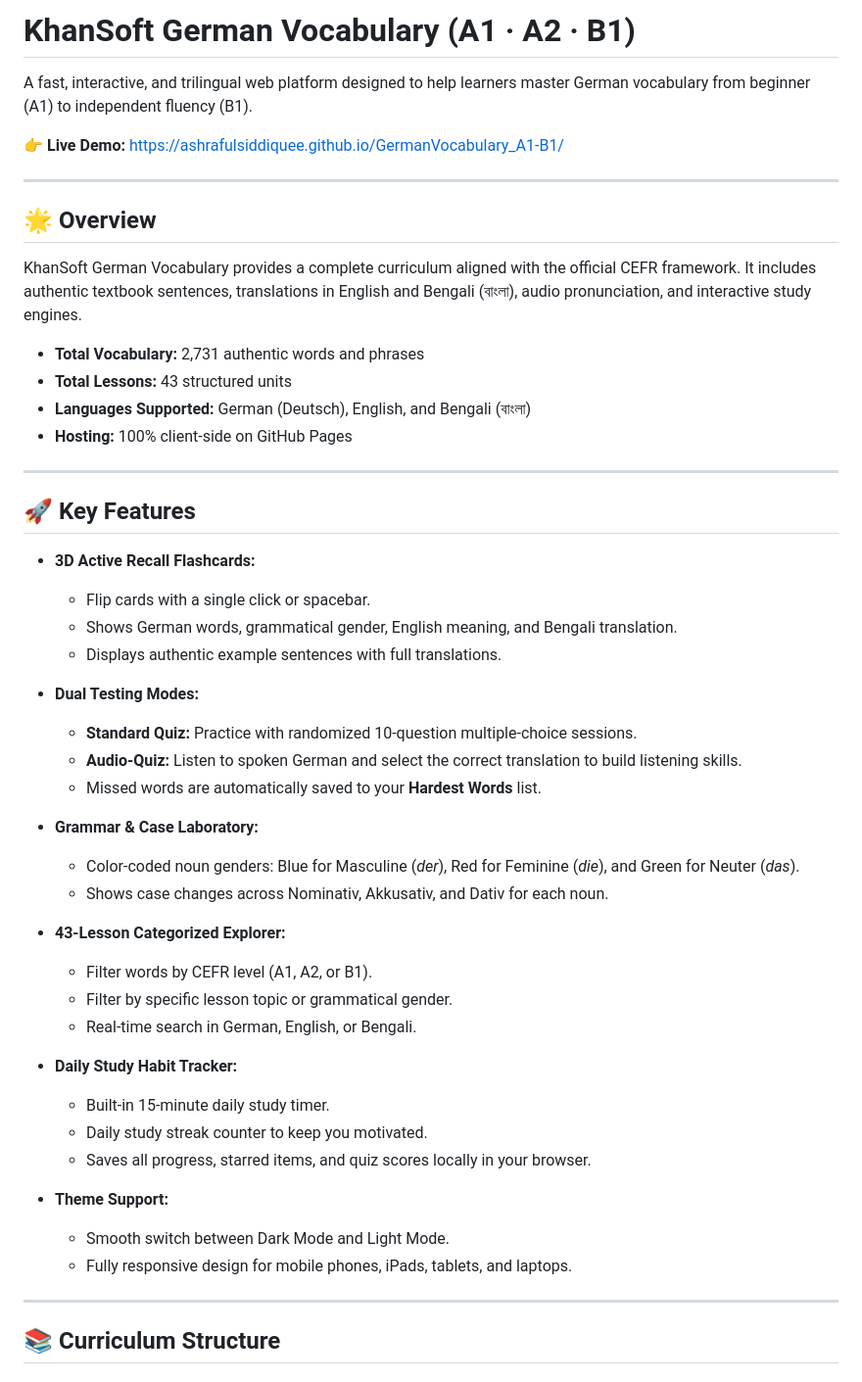
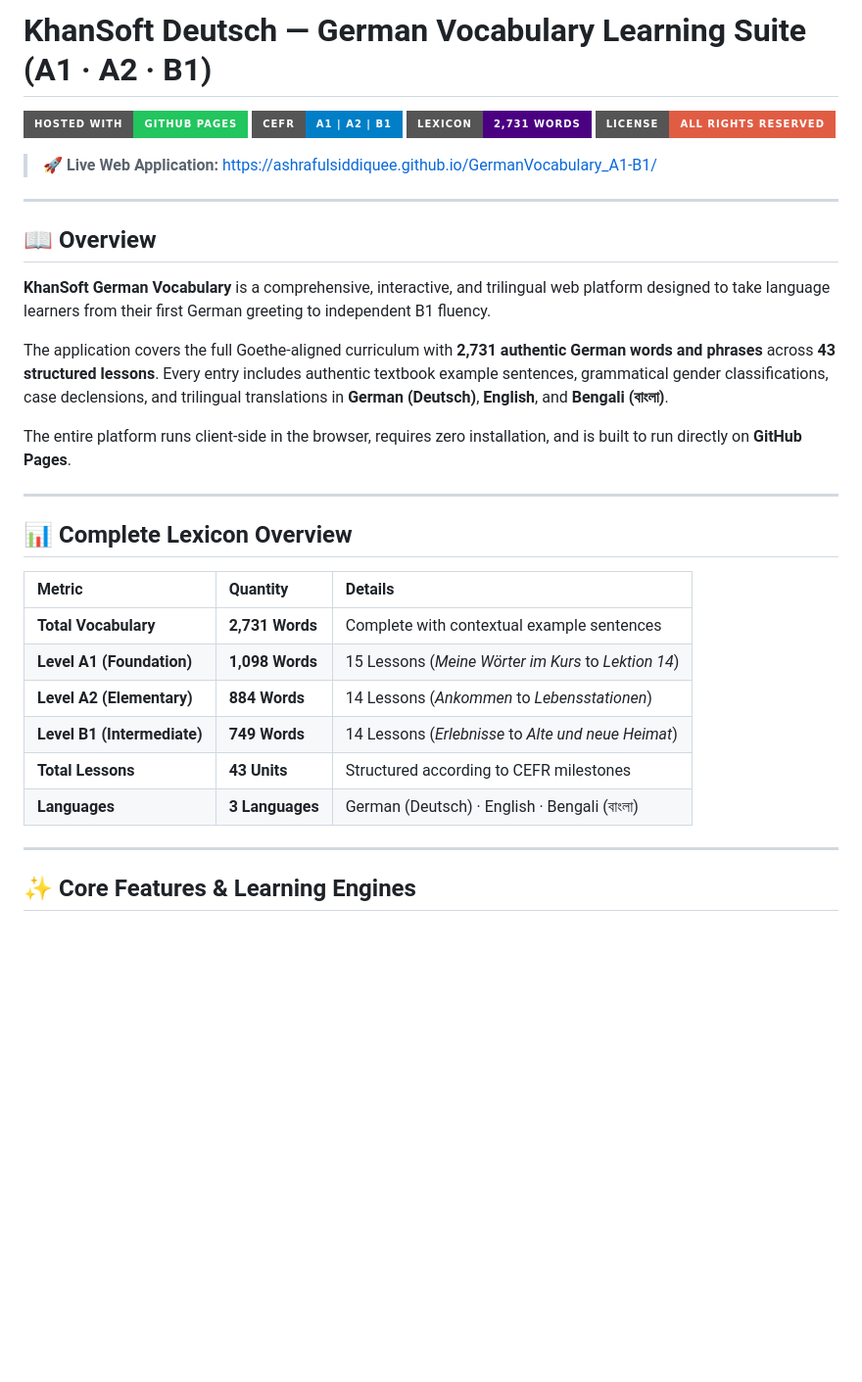
Before and after one commit to ashrafulsiddiquee/GermanVocabulary_A1-B1, a Markdown page: README.md, the part around one of its changes. Shown at 98% size. Drawn GitHub-style; badges without logos; blank space fills up the shorter version.

Commit message:
Update README.md
Updated project title and enhanced README content for clarity and detail.

```diff
--- a/README.md
+++ b/README.md
@@ -1,53 +1,36 @@
-# KhanSoft German Vocabulary (A1 · A2 · B1)
+# KhanSoft Deutsch — German Vocabulary Learning Suite (A1 · A2 · B1)
 
-A fast, interactive, and trilingual web platform designed to help learners master German vocabulary from beginner (A1) to independent fluency (B1).
+[![GitHub Pages](https://img.shields.io/badge/Hosted_With-GitHub_Pages-22c55e?style=for-the-badge&logo=github)](https://pages.github.com/)
+[![CEFR Level](https://img.shields.io/badge/CEFR-A1_%7C_A2_%7C_B1-blue?style=for-the-badge)](#-curriculum-breakdown)
+[![Vocabulary Count](https://img.shields.io/badge/Lexicon-2%2C731_Words-indigo?style=for-the-badge)](#-complete-lexicon-overview)
+[![License: All Rights Reserved](https://img.shields.io/badge/License-All_Rights_Reserved-red?style=for-the-badge)](LICENSE)
 
-👉 **Live Demo:** [https://ashrafulsiddiquee.github.io/GermanVocabulary_A1-B1/](https://ashrafulsiddiquee.github.io/GermanVocabulary_A1-B1/)
+> 🚀 **Live Web Application:** [https://ashrafulsiddiquee.github.io/GermanVocabulary_A1-B1/](https://ashrafulsiddiquee.github.io/GermanVocabulary_A1-B1/)
 
 ---
 
-## 🌟 Overview
+## 📖 Overview
 
-KhanSoft German Vocabulary provides a complete curriculum aligned with the official CEFR framework. It includes authentic textbook sentences, translations in English and Bengali (বাংলা), audio pronunciation, and interactive study engines.
+**KhanSoft German Vocabulary** is a comprehensive, interactive, and trilingual web platform designed to take language learners from their first German greeting to independent B1 fluency.
 
-* **Total Vocabulary:** 2,731 authentic words and phrases
-* **Total Lessons:** 43 structured units
-* **Languages Supported:** German (Deutsch), English, and Bengali (বাংলা)
-* **Hosting:** 100% client-side on GitHub Pages
+The application covers the full Goethe-aligned curriculum with **2,731 authentic German words and phrases** across **43 structured lessons**. Every entry includes authentic textbook example sentences, grammatical gender classifications, case declensions, and trilingual translations in **German (Deutsch)**, **English**, and **Bengali (বাংলা)**.
+
+The entire platform runs client-side in the browser, requires zero installation, and is built to run directly on **GitHub Pages**.
 
 ---
 
-## 🚀 Key Features
+## 📊 Complete Lexicon Overview
 
-* **3D Active Recall Flashcards:**
-  * Flip cards with a single click or spacebar.
-  * Shows German words, grammatical gender, English meaning, and Bengali translation.
-  * Displays authentic example sentences with full translations.
-
-* **Dual Testing Modes:**
-  * **Standard Quiz:** Practice with randomized 10-question multiple-choice sessions.
-  * **Audio-Quiz:** Listen to spoken German and select the correct translation to build listening skills.
-  * Missed words are automatically saved to your **Hardest Words** list.
-
-* **Grammar & Case Laboratory:**
-  * Color-coded noun genders: Blue for Masculine (*der*), Red for Feminine (*die*), and Green for Neuter (*das*).
-  * Shows case changes across Nominativ, Akkusativ, and Dativ for each noun.
-
-* **43-Lesson Categorized Explorer:**
-  * Filter words by CEFR level (A1, A2, or B1).
-  * Filter by specific lesson topic or grammatical gender.
-  * Real-time search in German, English, or Bengali.
-
-* **Daily Study Habit Tracker:**
-  * Built-in 15-minute daily study timer.
-  * Daily study streak counter to keep you motivated.
-  * Saves all progress, starred items, and quiz scores locally in your browser.
-
-* **Theme Support:**
-  * Smooth switch between Dark Mode and Light Mode.
-  * Fully responsive design for mobile phones, iPads, tablets, and laptops.
+| Metric | Quantity | Details |
+| :--- | :--- | :--- |
+| **Total Vocabulary** | **2,731 Words** | Complete with contextual example sentences |
+| **Level A1 (Foundation)** | **1,098 Words** | 15 Lessons (*Meine Wörter im Kurs* to *Lektion 14*) |
+| **Level A2 (Elementary)** | **884 Words** | 14 Lessons (*Ankommen* to *Lebensstationen*) |
+| **Level B1 (Intermediate)** | **749 Words** | 14 Lessons (*Erlebnisse* to *Alte und neue Heimat*) |
+| **Total Lessons** | **43 Units** | Structured according to CEFR milestones |
+| **Languages** | **3 Languages** | German (Deutsch) · English · Bengali (বাংলা) |
 
 ---
 
-## 📚 Curriculum Structure
+## ✨ Core Features & Learning Engines
 
```
Also changed, not shown: other parts of README.md (+104 -62 lines).
